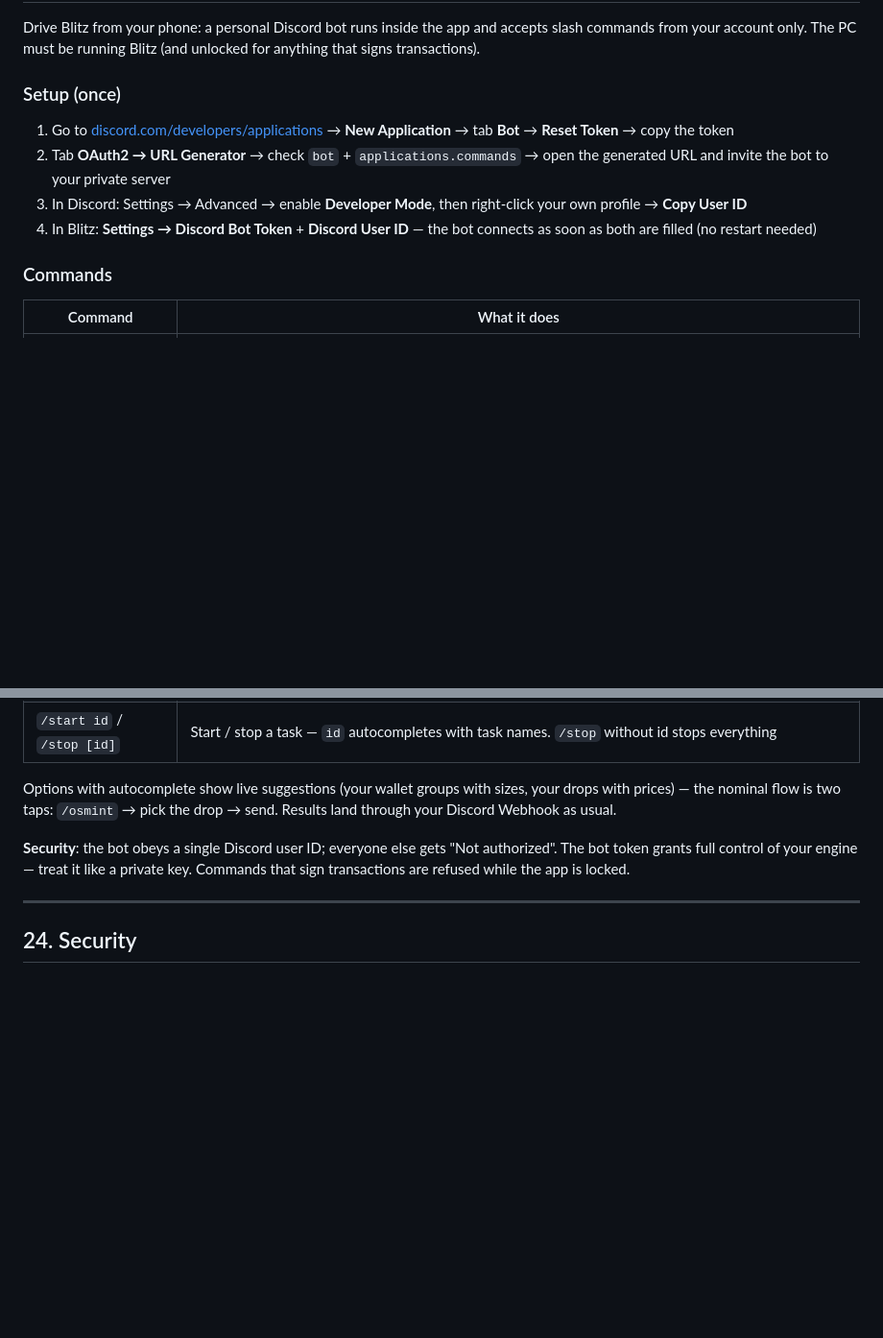
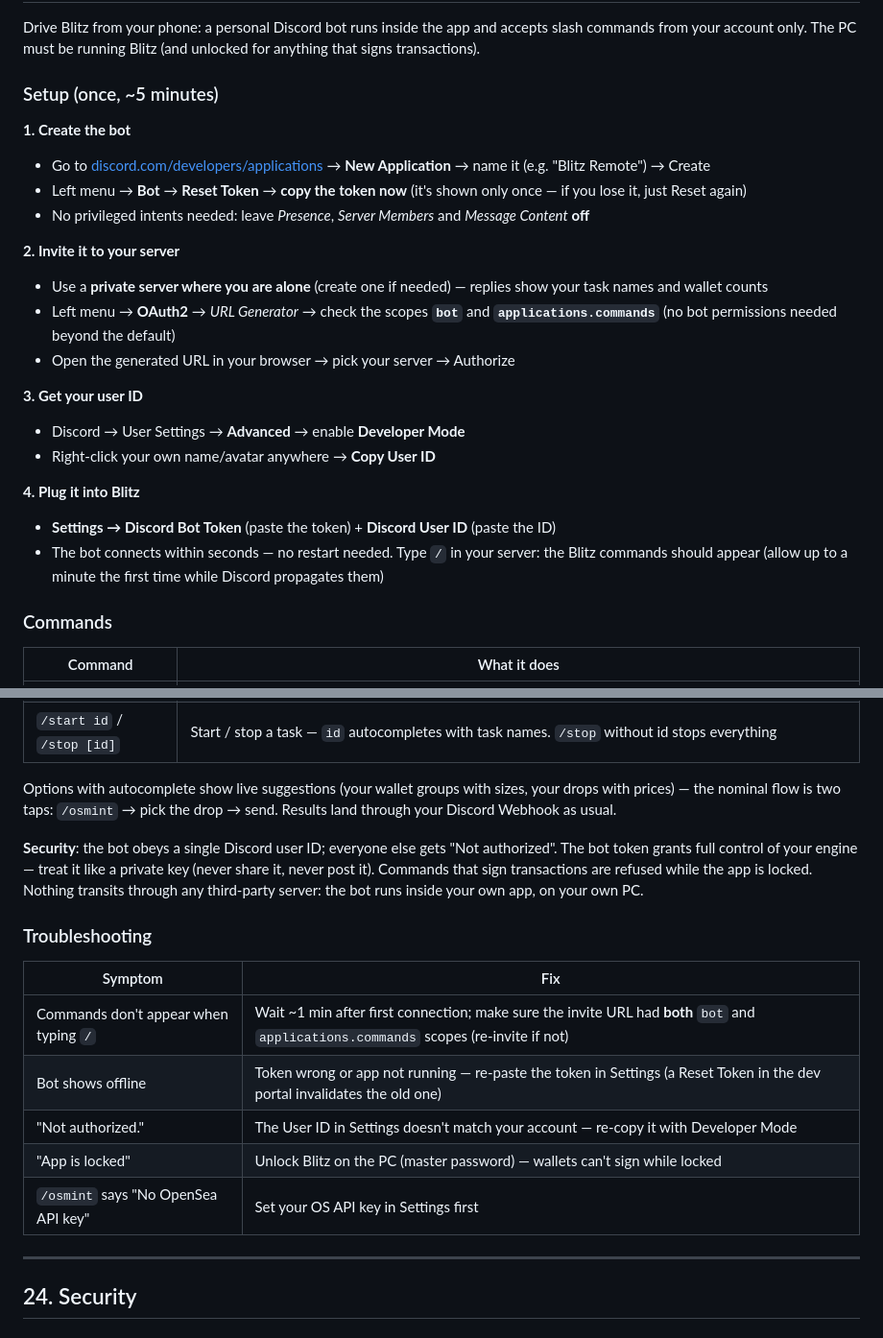
Before and after one commit to DJACKu/blitzaio-releases, a Markdown page: docs/README.md, 2 parts joined by grey strips. Shown at 96% size. Rendered like a GitHub page; blank space fills up the shorter version.

Commit message:
docs: Discord Remote Control detailed setup (EN)

```diff
--- a/docs/README.md
+++ b/docs/README.md
@@ -1017,12 +1017,25 @@ Confirmation toast: "Quick task created for N wallet(s) in 'Group X'".
 
 Drive Blitz from your phone: a personal Discord bot runs inside the app and accepts slash commands from your account only. The PC must be running Blitz (and unlocked for anything that signs transactions).
 
-### Setup (once)
+### Setup (once, ~5 minutes)
 
-1. Go to [discord.com/developers/applications](https://discord.com/developers/applications) → **New Application** → tab **Bot** → **Reset Token** → copy the token
-2. Tab **OAuth2 → URL Generator** → check `bot` + `applications.commands` → open the generated URL and invite the bot to your private server
-3. In Discord: Settings → Advanced → enable **Developer Mode**, then right-click your own profile → **Copy User ID**
-4. In Blitz: **Settings → Discord Bot Token** + **Discord User ID** — the bot connects as soon as both are filled (no restart needed)
+**1. Create the bot**
+- Go to [discord.com/developers/applications](https://discord.com/developers/applications) → **New Application** → name it (e.g. "Blitz Remote") → Create
+- Left menu → **Bot** → **Reset Token** → **copy the token now** (it's shown only once — if you lose it, just Reset again)
+- No privileged intents needed: leave *Presence*, *Server Members* and *Message Content* **off**
+
+**2. Invite it to your server**
+- Use a **private server where you are alone** (create one if needed) — replies show your task names and wallet counts
+- Left menu → **OAuth2** → *URL Generator* → check the scopes **`bot`** and **`applications.commands`** (no bot permissions needed beyond the default)
+- Open the generated URL in your browser → pick your server → Authorize
+
+**3. Get your user ID**
+- Discord → User Settings → **Advanced** → enable **Developer Mode**
+- Right-click your own name/avatar anywhere → **Copy User ID**
+
+**4. Plug it into Blitz**
+- **Settings → Discord Bot Token** (paste the token) + **Discord User ID** (paste the ID)
+- The bot connects within seconds — no restart needed. Type `/` in your server: the Blitz commands should appear (allow up to a minute the first time while Discord propagates them)
 
 ### Commands
 
@@ -1036,7 +1049,17 @@ Drive Blitz from your phone: a personal Discord bot runs inside the app and acce
 
 Options with autocomplete show live suggestions (your wallet groups with sizes, your drops with prices) — the nominal flow is two taps: `/osmint` → pick the drop → send. Results land through your Discord Webhook as usual.
 
-**Security**: the bot obeys a single Discord user ID; everyone else gets "Not authorized". The bot token grants full control of your engine — treat it like a private key. Commands that sign transactions are refused while the app is locked.
+**Security**: the bot obeys a single Discord user ID; everyone else gets "Not authorized". The bot token grants full control of your engine — treat it like a private key (never share it, never post it). Commands that sign transactions are refused while the app is locked. Nothing transits through any third-party server: the bot runs inside your own app, on your own PC.
+
+### Troubleshooting
+
+| Symptom | Fix |
+|---|---|
+| Commands don't appear when typing `/` | Wait ~1 min after first connection; make sure the invite URL had **both** `bot` and `applications.commands` scopes (re-invite if not) |
+| Bot shows offline | Token wrong or app not running — re-paste the token in Settings (a Reset Token in the dev portal invalidates the old one) |
+| "Not authorized." | The User ID in Settings doesn't match your account — re-copy it with Developer Mode |
+| "App is locked" | Unlock Blitz on the PC (master password) — wallets can't sign while locked |
+| `/osmint` says "No OpenSea API key" | Set your OS API key in Settings first |
 
 ---
 
```
